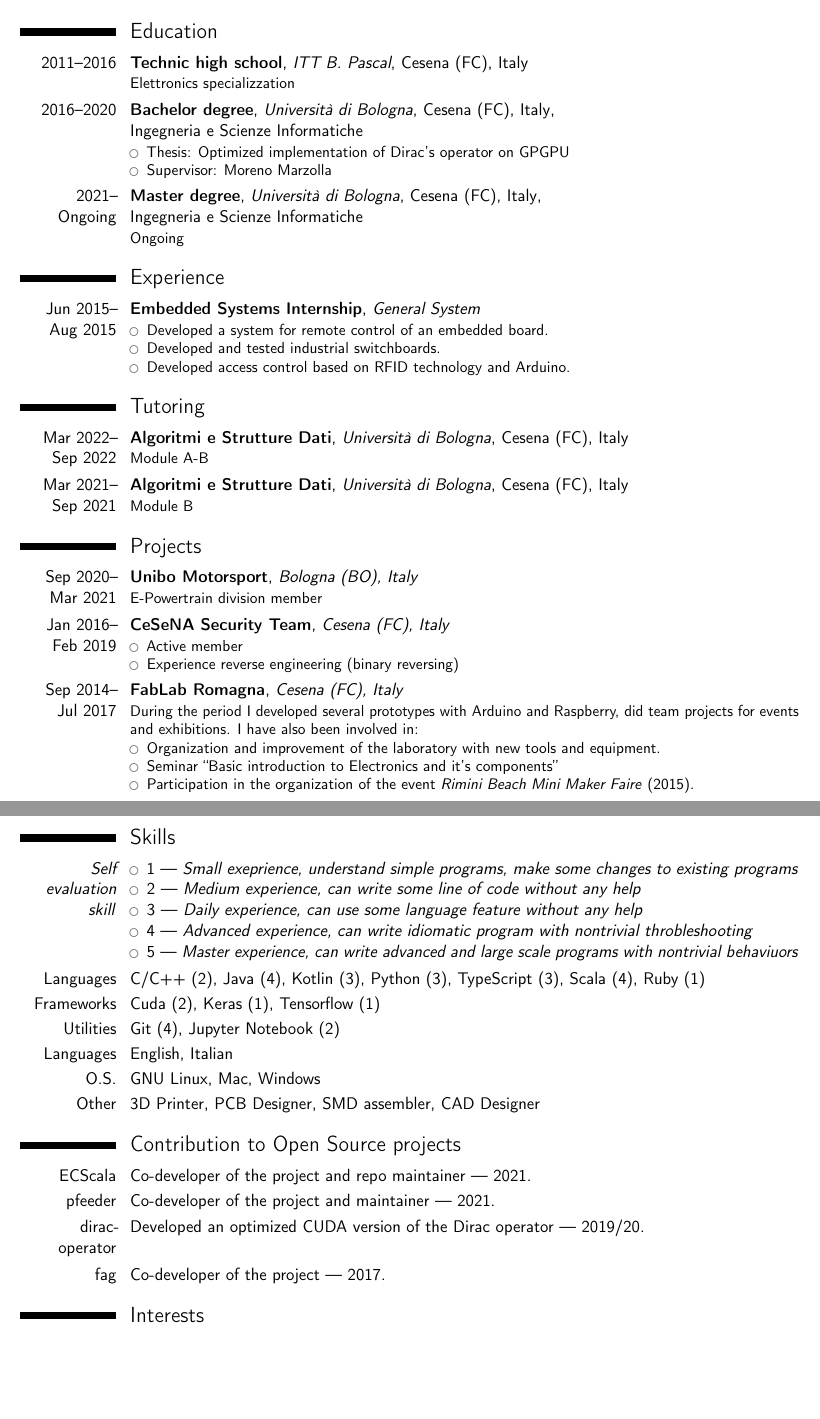
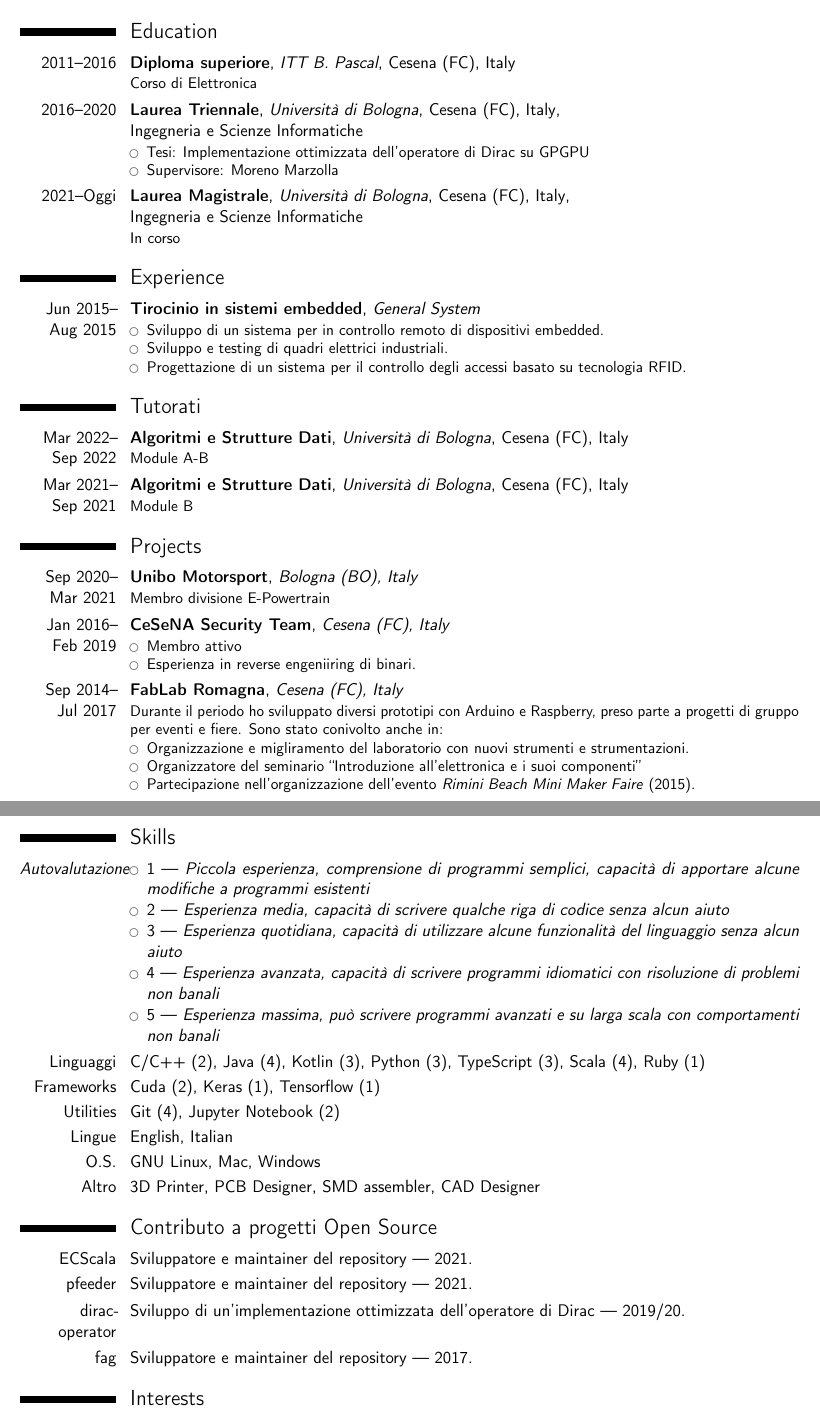
Before and after one commit to nicolasfara/Curriculum-Vitae, a LaTeX CV (curriculum-ita.tex): two parts of pages 1 and 2 of 2, joined at a grey line, cut so that both start at the same text, the shorter picture padded with empty space. Compiled offline with pdfLaTeX.

Commit message:
Add italian version and rename english one

```diff
--- a/curriculum.tex
+++ b/curriculum-ita.tex
@@ -39,17 +39,10 @@
 
 \name{Nicolas}{Farabegoli} % Your last name
 
-% All information in this block is optional, comment out any lines you don't need
-%\title{Curriculum Vitae}
-%\address{116 RKB, IIT Roorkee}{Uttarakhand, India 247667}
-%\mobile{(+91) 8797 465 974 }
-%\phone{(000) 111 1112}
-%\fax{(000) 111 1113}
 \email{nicolas.farabegoli@gmail.com}
 %\email{nicolas.farabegoli2@unibo.it}
-\homepage{nicolasfarabegoli.it} % The first argument is the url for the clickable link, the second argument is the url displayed in the template - this allows special characters to be displayed such as the tilde in this example
+\homepage{nicolasfarabegoli.it}
 \social[github]{nicolasfara}
-%\photo[70pt][0.4pt]{pictures/picture} % The first bracket is the picture height, the second is the thickness of the frame around the picture (0pt for no frame)
 %\quote{"A witty and playful quotation" - John Smith}
 
 %----------------------------------------------------------------------------------------
@@ -68,15 +61,15 @@
 
 \section{Education}
 
-\cventry{2011--2016}{Technic high school}{ITT B. Pascal}{Cesena (FC), Italy}{}{Elettronics specializzation}
-\cventry{2016--2020}{Bachelor degree}{Università di Bologna}{Cesena (FC), Italy}{\newline Ingegneria e Scienze Informatiche}{
+\cventry{2011--2016}{Diploma superiore}{ITT B. Pascal}{Cesena (FC), Italy}{}{Corso di Elettronica}
+\cventry{2016--2020}{Laurea Triennale}{Università di Bologna}{Cesena (FC), Italy}{\newline Ingegneria e Scienze Informatiche}{
     \begin{itemize}
-        \item Thesis: Optimized implementation of Dirac's operator on GPGPU
-        \item Supervisor: Moreno Marzolla
+        \item Tesi: Implementazione ottimizzata dell'operatore di Dirac su GPGPU
+        \item Supervisore: Moreno Marzolla
     \end{itemize}
 }
 
-\cventry{2021--Ongoing}{Master degree}{Università di Bologna}{Cesena (FC), Italy}{\newline Ingegneria e Scienze Informatiche}{Ongoing}
+\cventry{2021--Oggi}{Laurea Magistrale}{Università di Bologna}{Cesena (FC), Italy}{\newline Ingegneria e Scienze Informatiche}{In corso}
 
 %----------------------------------------------------------------------------------------
 %	WORK EXPERIENCE SECTION
@@ -84,15 +77,15 @@
 
 \section{Experience}
 
-\cventry{Jun~2015--Aug~2015}{Embedded Systems Internship}{General System}{}{}{
+\cventry{Jun~2015--Aug~2015}{Tirocinio in sistemi embedded}{General System}{}{}{
     \begin{itemize}
-        \item Developed a system for remote control of an embedded board.
-        \item Developed and tested industrial switchboards.
-        \item Developed access control based on RFID technology and Arduino.
+        \item Sviluppo di un sistema per in controllo remoto di dispositivi embedded.
+        \item Sviluppo e testing di quadri elettrici industriali.
+        \item Progettazione di un sistema per il controllo degli accessi basato su tecnologia RFID.
     \end{itemize}
 }
 
-\section{Tutoring}
+\section{Tutorati}
 
 \cventry{Mar~2022--Sep~2022}{Algoritmi e Strutture Dati}{Università di Bologna}{Cesena (FC), Italy}{}{Module A-B}
 \cventry{Mar~2021--Sep~2021}{Algoritmi e Strutture Dati}{Università di Bologna}{Cesena (FC), Italy}{}{Module B}
@@ -103,19 +96,19 @@
 
 \section{Projects}
 
-\cventry{Sep~2020--Mar~2021}{Unibo Motorsport}{Bologna (BO), Italy}{}{}{E-Powertrain division member}
+\cventry{Sep~2020--Mar~2021}{Unibo Motorsport}{Bologna (BO), Italy}{}{}{Membro divisione E-Powertrain}
 \cventry{Jan~2016--Feb~2019}{CeSeNA Security Team}{Cesena (FC), Italy}{}{}{
     \begin{itemize}
-        \item Active member
-        \item Experience reverse engineering (binary reversing)
+        \item Membro attivo
+        \item Esperienza in reverse engeniiring di binari.
     \end{itemize}
 }
 \cventry{Sep~2014--Jul~2017}{FabLab Romagna}{Cesena (FC), Italy}{}{}{
-During the period I developed several prototypes with Arduino and Raspberry, did team projects for events and exhibitions. I have also been involved in:
+    Durante il periodo ho sviluppato diversi prototipi con Arduino e Raspberry, preso parte a progetti di gruppo per eventi e fiere. Sono stato conivolto anche in:
     \begin{itemize}
-        \item Organization and improvement of the laboratory with new tools and equipment.
-        \item Seminar ``Basic introduction to Electronics and it's components''
-        \item Participation in the organization of the event \textit{Rimini Beach Mini Maker Faire} (2015).
+        \item Organizzazione e migliramento del laboratorio con nuovi strumenti e strumentazioni.
+        \item Organizzatore del seminario ``Introduzione all'elettronica e i suoi componenti''
+        \item Partecipazione nell'organizzazione dell'evento \textit{Rimini Beach Mini Maker Faire} (2015).
     \end{itemize}
 }
 
@@ -127,32 +120,32 @@ During the period I developed several prototypes with Arduino and Raspberry, did
 
 \section{Skills}
 
-\cvitem{\textit{Self evaluation skill}}{
+\cvitem{\textit{Autovalutazione}}{
     \begin{itemize} % TODO(Improve those items)
-        \item 1 --- \textit{Small exeprience, understand simple programs, make some changes to existing programs}
-        \item 2 --- \textit{Medium experience, can write some line of code without any help}
-        \item 3 --- \textit{Daily experience, can use some language feature without any help}
-        \item 4 --- \textit{Advanced experience, can write idiomatic program with nontrivial throbleshooting}
-        \item 5 --- \textit{Master experience, can write advanced and large scale programs with nontrivial behaviuors}
+        \item 1 --- \textit{Piccola esperienza, comprensione di programmi semplici, capacità di apportare alcune modifiche a programmi esistenti}
+        \item 2 --- \textit{Esperienza media, capacità di scrivere qualche riga di codice senza alcun aiuto}
+        \item 3 --- \textit{Esperienza quotidiana, capacità di utilizzare alcune funzionalità del linguaggio senza alcun aiuto}
+        \item 4 --- \textit{Esperienza avanzata, capacità di scrivere programmi idiomatici con risoluzione di problemi non banali}
+        \item 5 --- \textit{Esperienza massima, può scrivere programmi avanzati e su larga scala con comportamenti non banali}
     \end{itemize}
 }
 
-\cvitem{Languages}{C/C++ (2), Java (4), Kotlin (3), Python (3), TypeScript (3), Scala (4), Ruby (1)}
+\cvitem{Linguaggi}{C/C++ (2), Java (4), Kotlin (3), Python (3), TypeScript (3), Scala (4), Ruby (1)}
 \cvitem{Frameworks}{Cuda (2), Keras (1), Tensorflow (1)}
 \cvitem{Utilities}{Git (4), Jupyter Notebook (2)}
-\cvitem{Languages}{English, Italian}
+\cvitem{Lingue}{English, Italian}
 \cvitem{O.S.}{GNU Linux, Mac, Windows}
-\cvitem{Other}{3D Printer, PCB Designer, SMD assembler, CAD Designer}
+\cvitem{Altro}{3D Printer, PCB Designer, SMD assembler, CAD Designer}
 
 %----------------------------------------------------------------------------------------
 %   Open Source Contributions
 %----------------------------------------------------------------------------------------
 
-\section{Contribution to Open Source projects}
-\cvitem{\href{https://github.com/atedeg/ecscala}{ECScala}}{Co-developer of the project and repo maintainer --- 2021.}
-\cvitem{\href{https://github.com/nicolasfara/pfeeder}{pfeeder}}{Co-developer of the project and maintainer --- 2021.}
-\cvitem{\href{https://gitlab.com/nic0lasfara/dirac-operator}{dirac-operator}}{Developed an optimized CUDA version of the Dirac operator --- 2019/20.}
-\cvitem{\href{https://github.com/nicolasfara/oop17-fag}{fag}}{Co-developer of the project --- 2017.}
+\section{Contributo a progetti Open Source}
+\cvitem{\href{https://github.com/atedeg/ecscala}{ECScala}}{Sviluppatore e maintainer del repository --- 2021.}
+\cvitem{\href{https://github.com/nicolasfara/pfeeder}{pfeeder}}{Sviluppatore e maintainer del repository --- 2021.}
+\cvitem{\href{https://gitlab.com/nic0lasfara/dirac-operator}{dirac-operator}}{Sviluppo di un'implementazione ottimizzata dell'operatore di Dirac --- 2019/20.}
+\cvitem{\href{https://github.com/nicolasfara/oop17-fag}{fag}}{Sviluppatore e maintainer del repository --- 2017.}
 
 
 %----------------------------------------------------------------------------------------
```
Also changed, not shown: curriculum-eng.tex (added, +164 -0 lines), curriculum-ita.tex (4 more changed lines).
